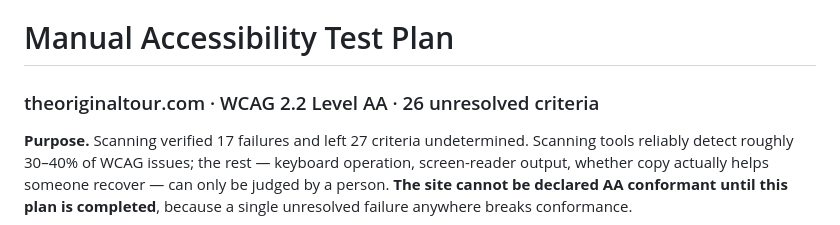
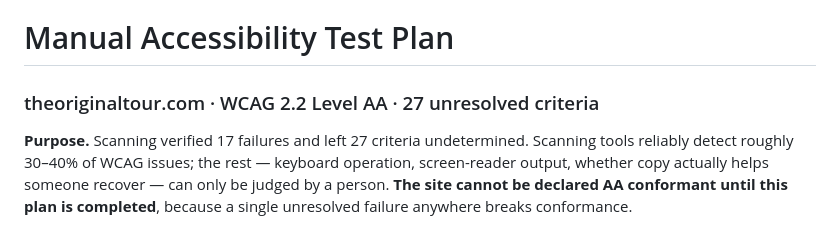
Before and after one commit to kumarkd69/widgetdemo, a Markdown page: a11y-audit/MANUAL_TEST_PLAN.md, the part around the change. GitHub-like rendering.

```diff
--- a/a11y-audit/MANUAL_TEST_PLAN.md
+++ b/a11y-audit/MANUAL_TEST_PLAN.md
@@ -1,5 +1,5 @@
 # Manual Accessibility Test Plan
-### theoriginaltour.com · WCAG 2.2 Level AA · 26 unresolved criteria
+### theoriginaltour.com · WCAG 2.2 Level AA · 27 unresolved criteria
 
 **Purpose.** Scanning verified 17 failures and left 27 criteria undetermined.
 Scanning tools reliably detect roughly 30–40% of WCAG issues; the rest — keyboard
```
Also changed, not shown: a11y-audit/README.md (added, +175 -0 lines).
